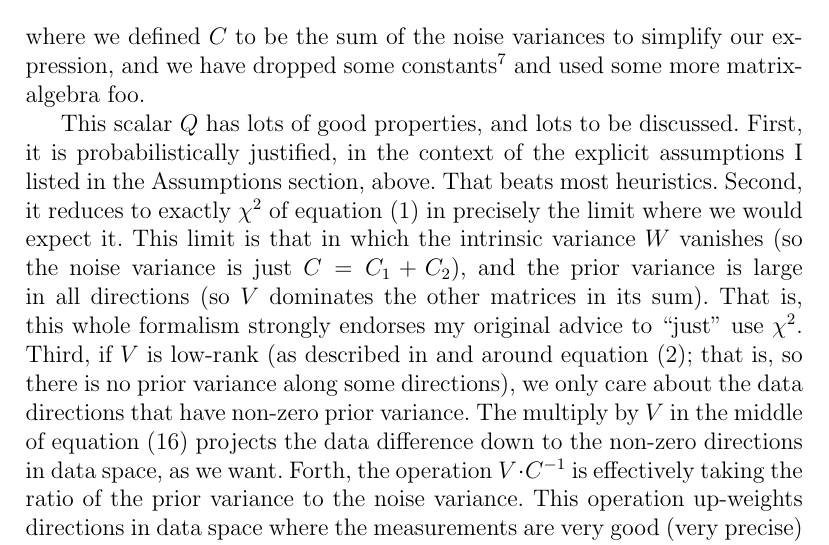
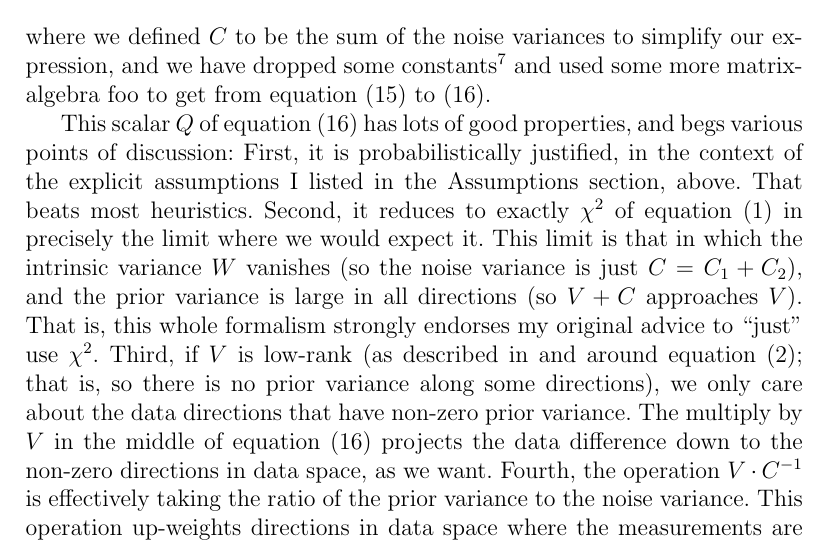
Before and after one commit to davidwhogg/Similarity, a LaTeX document (notes/similarity.tex): part of page 6 of 8, cut so that both start at the same text. Compiled offline with pdfLaTeX.

Commit message:
tweaks; todo

```diff
--- a/notes/similarity.tex
+++ b/notes/similarity.tex
@@ -276,22 +277,24 @@ where we defined $C$ to be the sum of the noise variances to simplify
 our expression, and we have dropped some constants\footnote{The
   constants we have dropped are terms involving log determinants of
   various matrices. We can drop them in this context, because we are
-  assuming (see Assumptions above) that we know all four tensors $C_1$,
-  $C_2$, $V$, and $W$. If that \emph{isn't} true, and this analysis
-  were to be expanded to one in which any or all of those variance
-  tensors was to be learned or inferred or marginalized out, these
-  log-determinant terms could not be ignored. Just a word to the
-  wise.} and used some more matrix-algebra foo.
+  assuming (see Assumptions above) that we know all four tensors
+  $C_1$, $C_2$, $V$, and $W$. If that \emph{isn't} true, and this
+  analysis were to be expanded to one in which any or all of those
+  variance tensors was to be learned or inferred or marginalized out,
+  these log-determinant terms could not be ignored. Just a word to the
+  wise.} and used some more matrix-algebra foo to get from
+  \equationname~(\ref{eq:1}) to (\ref{eq:scalar}).
 
-This scalar $Q$ has lots of good properties, and lots to be discussed.
+This scalar $Q$ of \equationname~(\ref{eq:scalar}) has lots of good properties,
+and begs various points of discussion:
 First, it is probabilistically justified, in the context of the explicit
 assumptions I listed in the Assumptions section, above. That beats most
 heuristics.
 Second, it reduces to exactly $\chi^2$ of \equationname~(\ref{eq:chisquared}) in
 precisely the limit where we would expect it. This limit is that in which the
 intrinsic variance $W$ vanishes (so the noise variance is just $C = C_1 + C_2$), and the prior
-variance is large in all directions (so $V$ dominates the other matrices in its
-sum). That is, this whole formalism strongly endorses my original advice to ``just''
+variance is large in all directions (so $V + C$ approaches $V$).
+That is, this whole formalism strongly endorses my original advice to ``just''
 use $\chi^2$.
 Third, if $V$ is low-rank (as described in and around
 \equationname~(\ref{eq:lowrank}); that is, so there is no prior
@@ -299,7 +302,7 @@ variance along some directions), we only care about the data
 directions that have non-zero prior variance. The multiply by $V$ in
 the middle of \equationname~(\ref{eq:scalar}) projects the data
 difference down to the non-zero directions in data space, as we want.
-Forth, the operation $V\cdot\inv{C}$ is effectively taking the ratio
+Fourth, the operation $V\cdot\inv{C}$ is effectively taking the ratio
 of the prior variance to the noise variance. This operation up-weights
 directions in data space where the measurements are very good (very
 precise) relative to the prior, and down-weights directions where the
```
Also changed, not shown: notes/similarity.tex (7 more changed lines).
